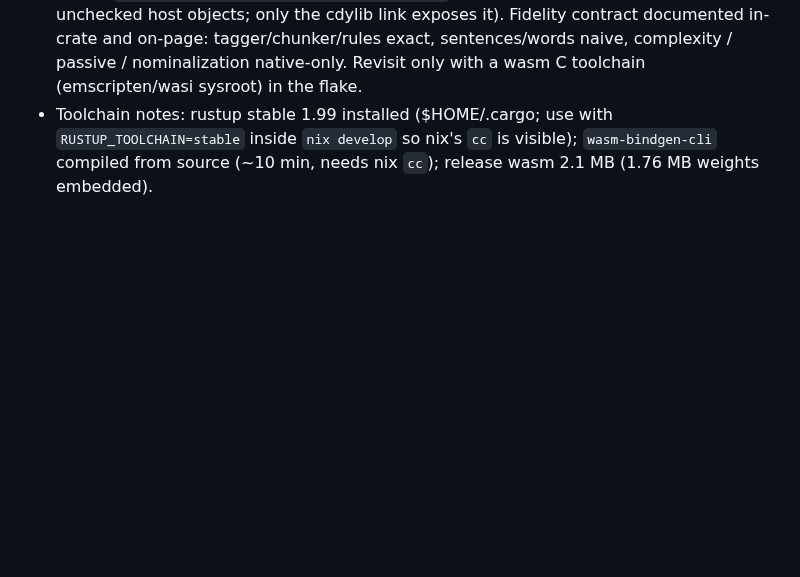
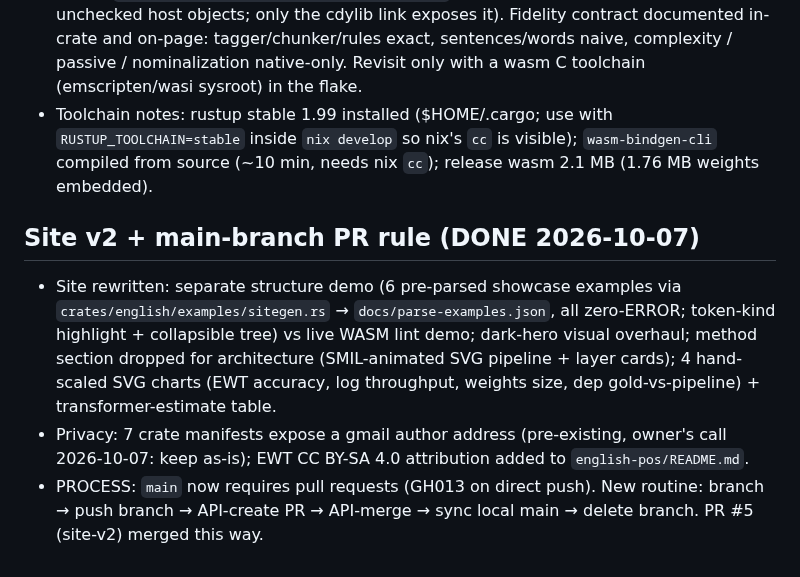
Before and after one commit to jonathanmorley/tree-sitter-english, a Markdown page: AGENTS.md, the part around the change. Drawn GitHub-style; blank space fills up the shorter version.

Commit message:
Log site v2 + PR-required main routine

```diff
--- a/AGENTS.md
+++ b/AGENTS.md
@@ -1584,3 +1584,19 @@ against a deleted scanner. Delete it if CLI results look suspicious.
   use with `RUSTUP_TOOLCHAIN=stable` inside `nix develop` so nix's
   `cc` is visible); `wasm-bindgen-cli` compiled from source (~10 min,
   needs nix `cc`); release wasm 2.1 MB (1.76 MB weights embedded).
+
+## Site v2 + main-branch PR rule (DONE 2026-10-07)
+
+- Site rewritten: separate structure demo (6 pre-parsed showcase
+  examples via `crates/english/examples/sitegen.rs` →
+  `docs/parse-examples.json`, all zero-ERROR; token-kind highlight +
+  collapsible tree) vs live WASM lint demo; dark-hero visual overhaul;
+  method section dropped for architecture (SMIL-animated SVG pipeline +
+  layer cards); 4 hand-scaled SVG charts (EWT accuracy, log throughput,
+  weights size, dep gold-vs-pipeline) + transformer-estimate table.
+- Privacy: 7 crate manifests expose a gmail author address (pre-existing,
+  owner's call 2026-10-07: keep as-is); EWT CC BY-SA 4.0 attribution
+  added to `english-pos/README.md`.
+- PROCESS: `main` now requires pull requests (GH013 on direct push).
+  New routine: branch → push branch → API-create PR → API-merge →
+  sync local main → delete branch. PR #5 (site-v2) merged this way.
```
